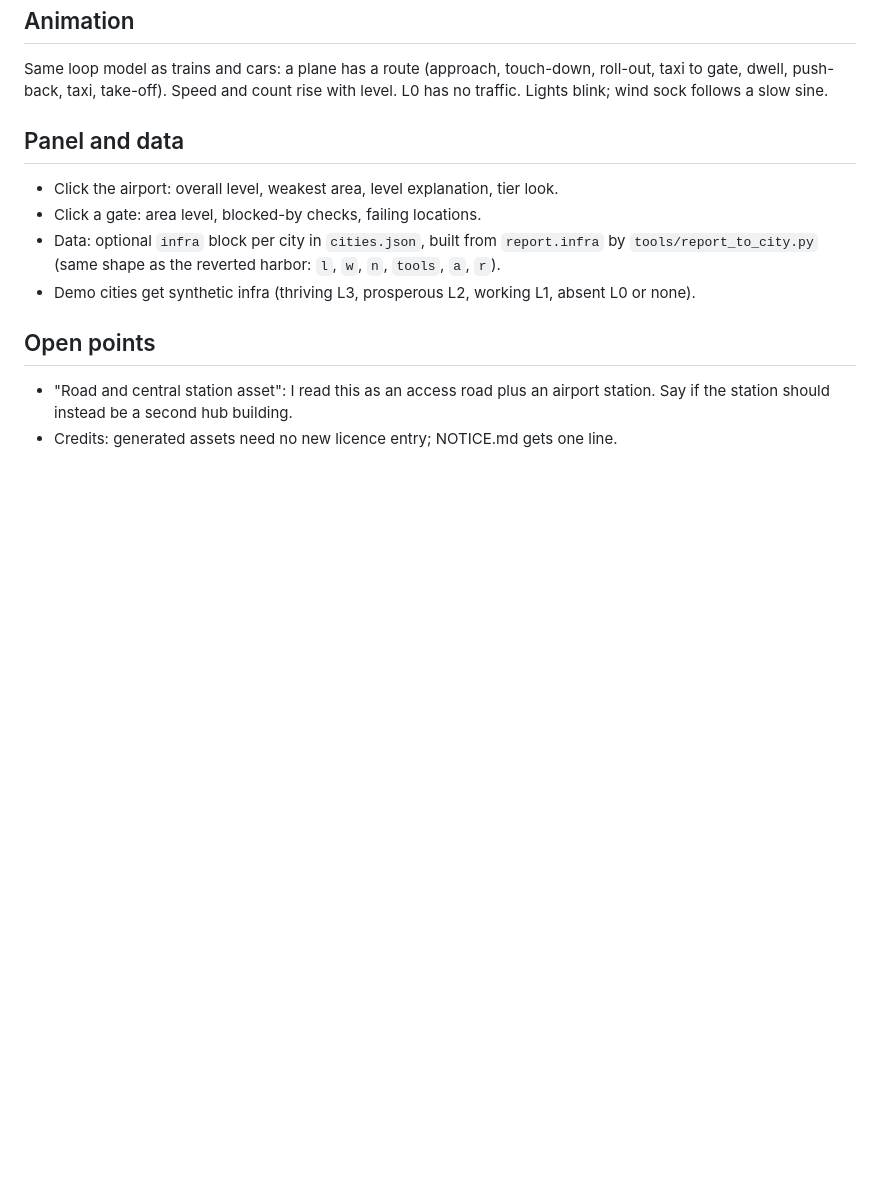
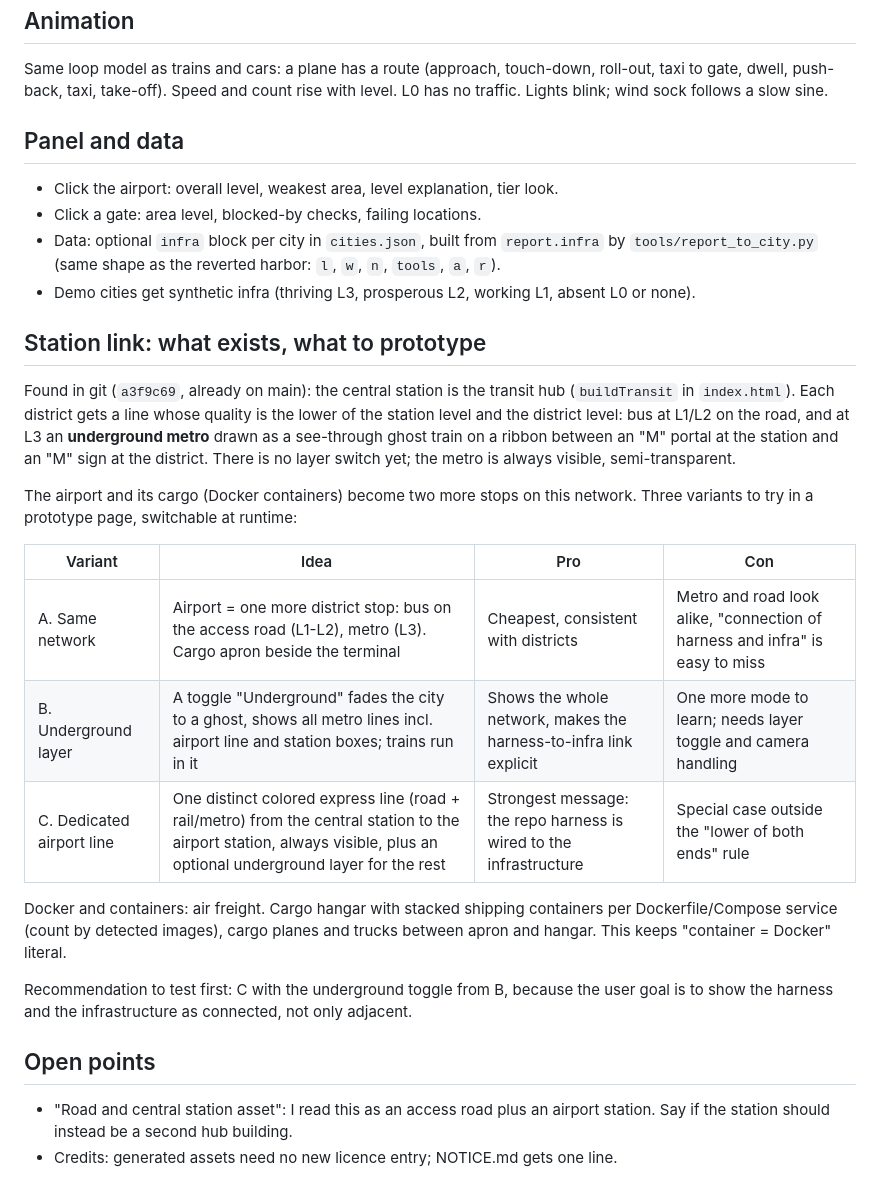
Before and after one commit to andz-dev/agent-harness, a Markdown page: docs/0007/airport-assets.md, the part around the change. Rendered like a GitHub page; blank space fills up the shorter version.

Commit message:
Airport doc: transit findings and station-link variants
Co-Authored-By: Claude Sonnet 5.5 <noreply@anthropic.com>
Claude-Session: https://claude.ai/code/session_01AxWr7QKJtPYiDrwPARExz1

```diff
--- a/docs/0007/airport-assets.md
+++ b/docs/0007/airport-assets.md
@@ -69,6 +69,30 @@ L0 has no traffic. Lights blink; wind sock follows a slow sine.
   `tools/report_to_city.py` (same shape as the reverted harbor: `l`, `w`, `n`, `tools`, `a`, `r`).
 * Demo cities get synthetic infra (thriving L3, prosperous L2, working L1, absent L0 or none).
 
+## Station link: what exists, what to prototype
+
+Found in git (`a3f9c69`, already on main): the central station is the transit hub
+(`buildTransit` in `index.html`). Each district gets a line whose quality is the lower of the
+station level and the district level: bus at L1/L2 on the road, and at L3 an **underground metro**
+drawn as a see-through ghost train on a ribbon between an "M" portal at the station and an "M"
+sign at the district. There is no layer switch yet; the metro is always visible, semi-transparent.
+
+The airport and its cargo (Docker containers) become two more stops on this network.
+Three variants to try in a prototype page, switchable at runtime:
+
+| Variant | Idea | Pro | Con |
+|---|---|---|---|
+| A. Same network | Airport = one more district stop: bus on the access road (L1-L2), metro (L3). Cargo apron beside the terminal | Cheapest, consistent with districts | Metro and road look alike, "connection of harness and infra" is easy to miss |
+| B. Underground layer | A toggle "Underground" fades the city to a ghost, shows all metro lines incl. airport line and station boxes; trains run in it | Shows the whole network, makes the harness-to-infra link explicit | One more mode to learn; needs layer toggle and camera handling |
+| C. Dedicated airport line | One distinct colored express line (road + rail/metro) from the central station to the airport station, always visible, plus an optional underground layer for the rest | Strongest message: the repo harness is wired to the infrastructure | Special case outside the "lower of both ends" rule |
+
+Docker and containers: air freight. Cargo hangar with stacked shipping containers per
+Dockerfile/Compose service (count by detected images), cargo planes and trucks between
+apron and hangar. This keeps "container = Docker" literal.
+
+Recommendation to test first: C with the underground toggle from B, because the user goal is
+to show the harness and the infrastructure as connected, not only adjacent.
+
 ## Open points
 
 * "Road and central station asset": I read this as an access road plus an airport station.
```
